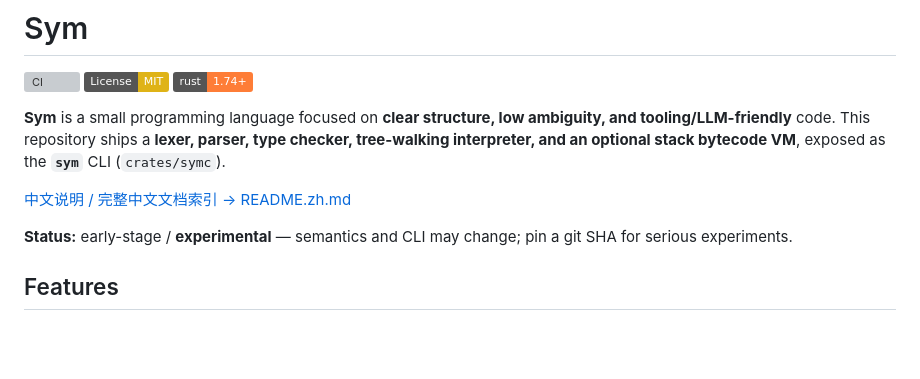
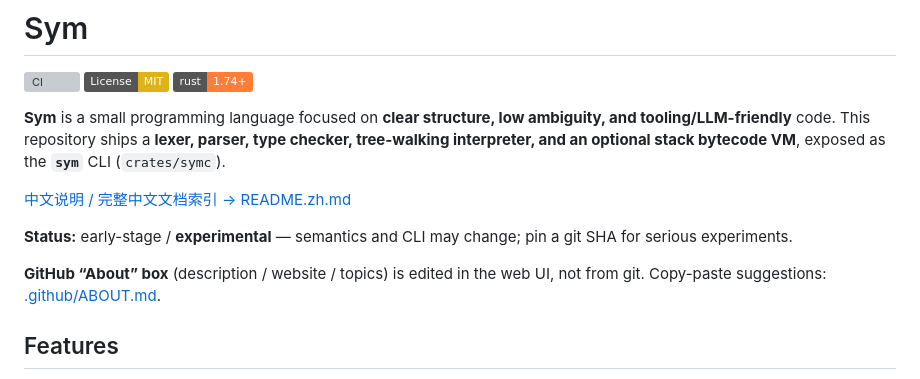
Before and after one commit to andoop/sym, a Markdown page: README.md, the part around the change. GitHub-like rendering; badges without logos; blank space fills up the shorter version; grey boxes are pictures that could not be loaded.

Commit message:
docs: GitHub About box copy-paste hints (.github/ABOUT.md)
Made-with: Cursor

```diff
--- a/README.md
+++ b/README.md
@@ -9,6 +9,8 @@
 [中文说明 / 完整中文文档索引 → README.zh.md](README.zh.md)
 
 **Status:** early-stage / **experimental** — semantics and CLI may change; pin a git SHA for serious experiments.
+
+**GitHub “About” box** (description / website / topics) is edited in the web UI, not from git. Copy-paste suggestions: [.github/ABOUT.md](.github/ABOUT.md).
 
 ## Features
 
```
Also changed, not shown: .github/ABOUT.md (added, +25 -0 lines), README.zh.md (+2 -0 lines).
